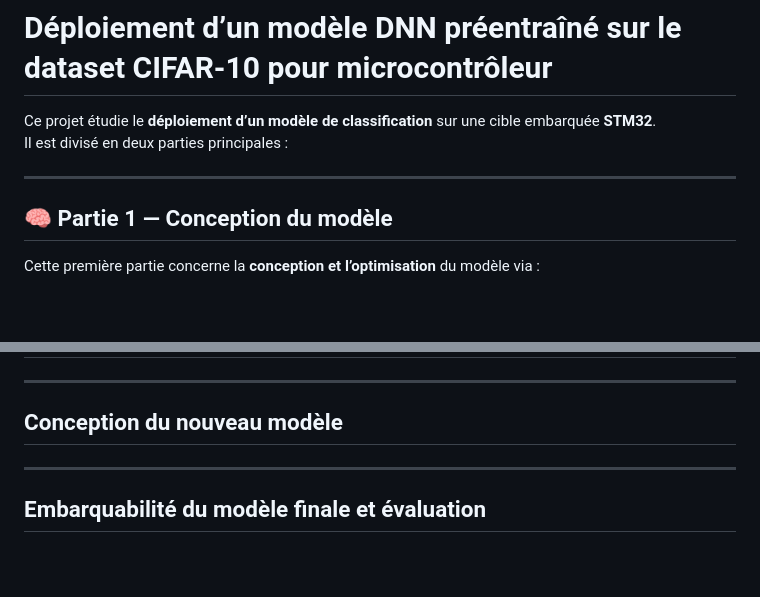
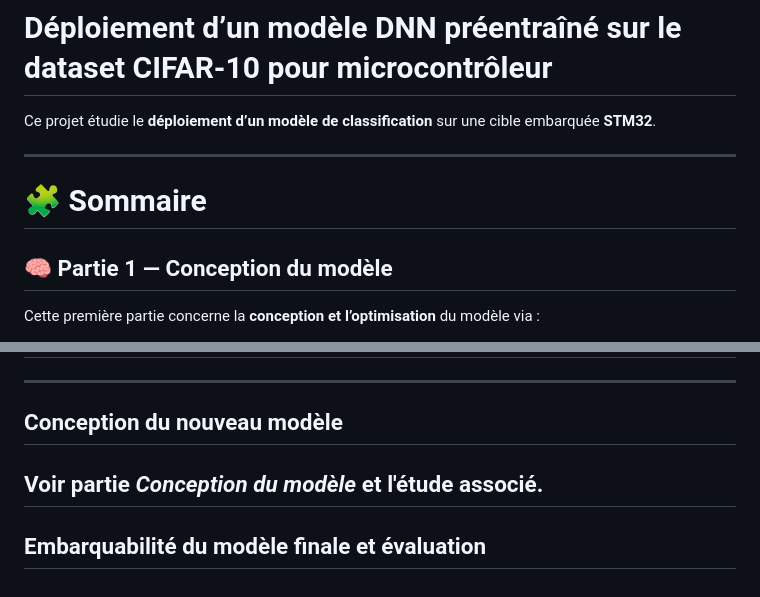
Before and after one commit to josselinteste/projet_es_ia_embarquee_CHALIN_TESTE, a Markdown page: README.md, 2 parts joined by grey strips. Rendered like a GitHub page; blank space fills up the shorter version.

```diff
--- a/README.md
+++ b/README.md
@@ -1,9 +1,10 @@
 # Déploiement d’un modèle DNN préentraîné sur le dataset CIFAR-10 pour microcontrôleur
 
 Ce projet étudie le **déploiement d’un modèle de classification** sur une cible embarquée **STM32**.
-Il est divisé en deux parties principales :
 
 ---
+
+# 🧩 Sommaire
 
 ## 🧠 Partie 1 — Conception du modèle
 
@@ -216,6 +217,7 @@ Ce modèle représente une **adaptation moderne et réussie** du paradigme VGG p
 
 ## Conception du nouveau modèle
 
+Voir partie *Conception du modèle* et l'étude associé.
 ---
 
 ## Embarquabilité du modèle finale et évaluation
```
Also changed, not shown: other parts of README.md (+6 -6 lines).
